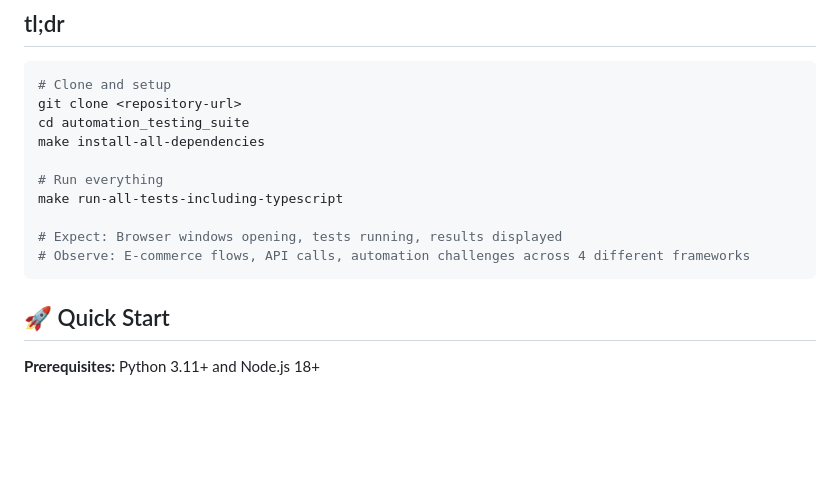
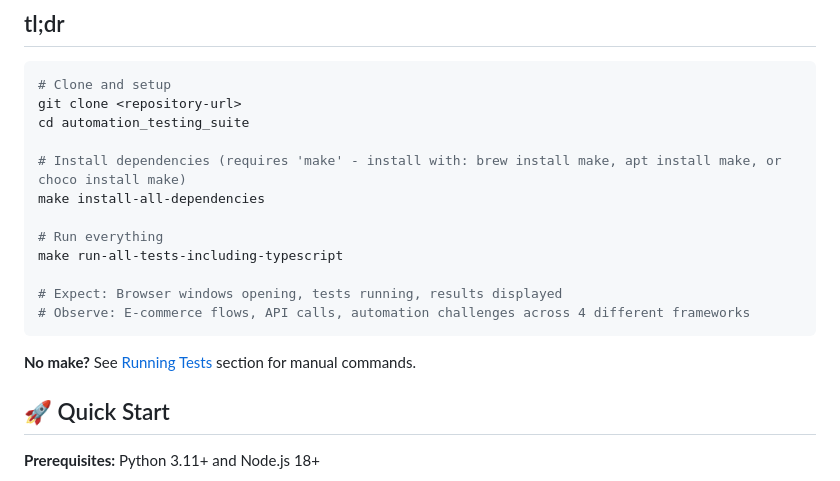
Before and after one commit to lmayfield78/automation_testing_suite, a Markdown page: README.md, the part around the change. Rendered like a GitHub page; blank space fills up the shorter version.

Commit message:
updated make note

````diff
--- a/README.md
+++ b/README.md
@@ -8,6 +8,8 @@ A comprehensive automation testing framework showcasing multiple technologies an
 # Clone and setup
 git clone <repository-url>
 cd automation_testing_suite
+
+# Install dependencies (requires 'make' - install with: brew install make, apt install make, or choco install make)
 make install-all-dependencies
 
 # Run everything
@@ -16,6 +18,8 @@ make run-all-tests-including-typescript
 # Expect: Browser windows opening, tests running, results displayed
 # Observe: E-commerce flows, API calls, automation challenges across 4 different frameworks
 ```
+
+**No make?** See [Running Tests](#-running-tests) section for manual commands.
 
 ## 🚀 Quick Start
 
````
